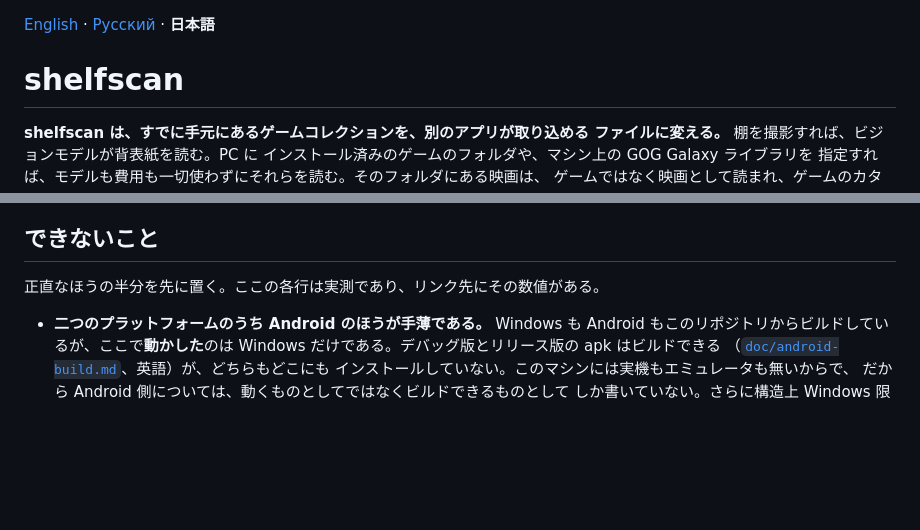
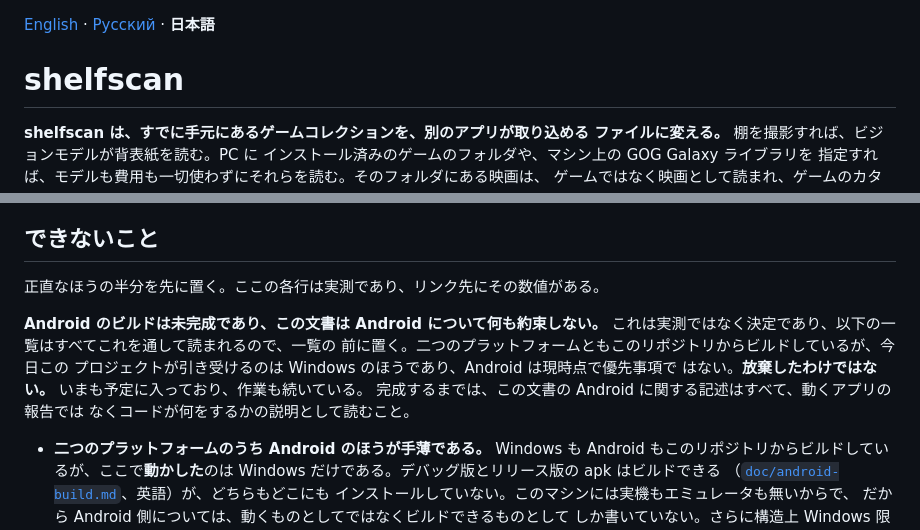
Before and after one commit to shinKatana0/shelfscan, a Markdown page: README.ja.md, 2 parts joined by grey strips. GitHub-like rendering; blank space fills up the shorter version.

```diff
--- a/README.ja.md
+++ b/README.ja.md
@@ -1,4 +1,4 @@
-<!-- TRANSLATED-FROM: README.md blob afd6fc76b93c0cf11ae45900aa98a30a06fc8895 CURRENT
+<!-- TRANSLATED-FROM: README.md blob 4113bdfb593db60cd40b723fb0e0116609c43a8d CURRENT
      Translated 2026-08-26. What that line names, and how to check it:
      CONTRIBUTING.md, "Translations". It names content rather than a commit,
      so it survives a merge and a history rewrite; the commit hash it replaced
@@ -44,6 +44,14 @@
 ## できないこと
 
 正直なほうの半分を先に置く。ここの各行は実測であり、リンク先にその数値がある。
+
+**Android のビルドは未完成であり、この文書は Android について何も約束しない。**
+これは実測ではなく決定であり、以下の一覧はすべてこれを通して読まれるので、一覧の
+前に置く。二つのプラットフォームともこのリポジトリからビルドしているが、今日この
+プロジェクトが引き受けるのは Windows のほうであり、Android は現時点で優先事項で
+はない。**放棄したわけではない。** いまも予定に入っており、作業も続いている。
+完成するまでは、この文書の Android に関する記述はすべて、動くアプリの報告では
+なくコードが何をするかの説明として読むこと。
 
 - **二つのプラットフォームのうち Android のほうが手薄である。** Windows も
   Android もこのリポジトリからビルドしているが、ここで**動かした**のは
```
Also changed, not shown: README.md (+9 -0 lines), README.ru.md (+10 -1 lines).
